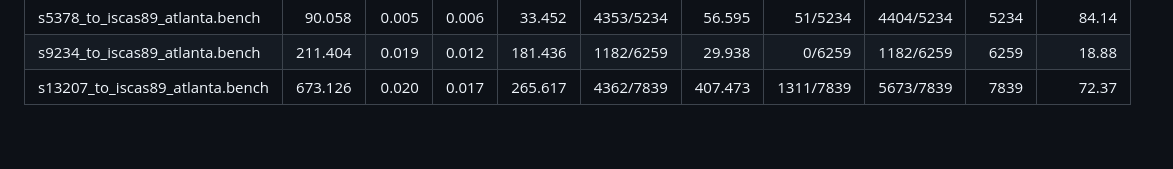
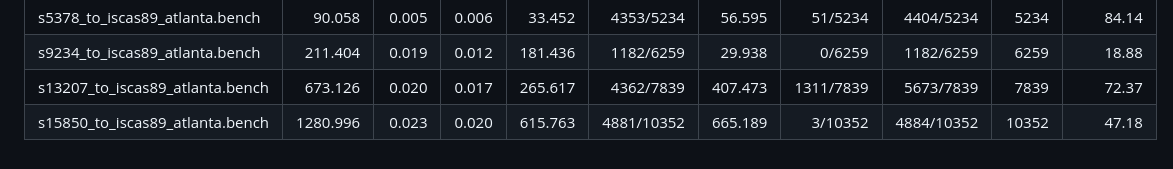
Before and after one commit to simotmm/atpg_rust_tesi, a Markdown page: atpg_rust/README.md, the part around the change. GitHub-like rendering.

Commit message:
add benchmark 15850 in readme

```diff
--- a/atpg_rust/README.md
+++ b/atpg_rust/README.md
@@ -124,3 +124,4 @@ Options include `mode` (`rand` / `alg` / `both`), `sat_backend` (`varisat` or `b
 | s5378_to_iscas89_atlanta.bench | 90.058 | 0.005 | 0.006 | 33.452 | 4353/5234 | 56.595 | 51/5234 | 4404/5234 | 5234 | 84.14 |
 | s9234_to_iscas89_atlanta.bench | 211.404 | 0.019 | 0.012 | 181.436 | 1182/6259 | 29.938 | 0/6259 | 1182/6259 | 6259 | 18.88 |
 | s13207_to_iscas89_atlanta.bench | 673.126 | 0.020 | 0.017 | 265.617 | 4362/7839 | 407.473 | 1311/7839 | 5673/7839 | 7839 | 72.37 |
+| s15850_to_iscas89_atlanta.bench | 1280.996 | 0.023 | 0.020 | 615.763 | 4881/10352 | 665.189 | 3/10352 | 4884/10352 | 10352 | 47.18 |
```
